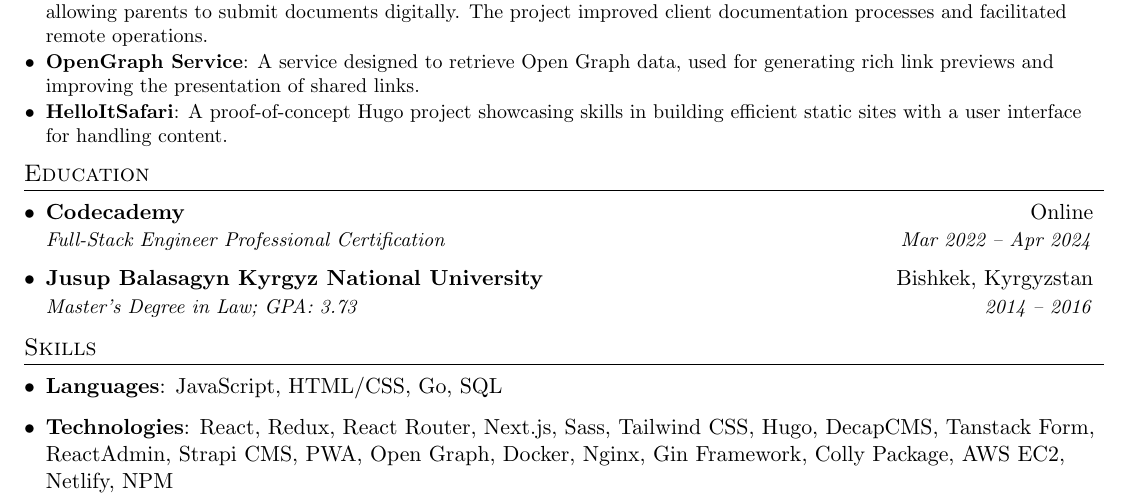
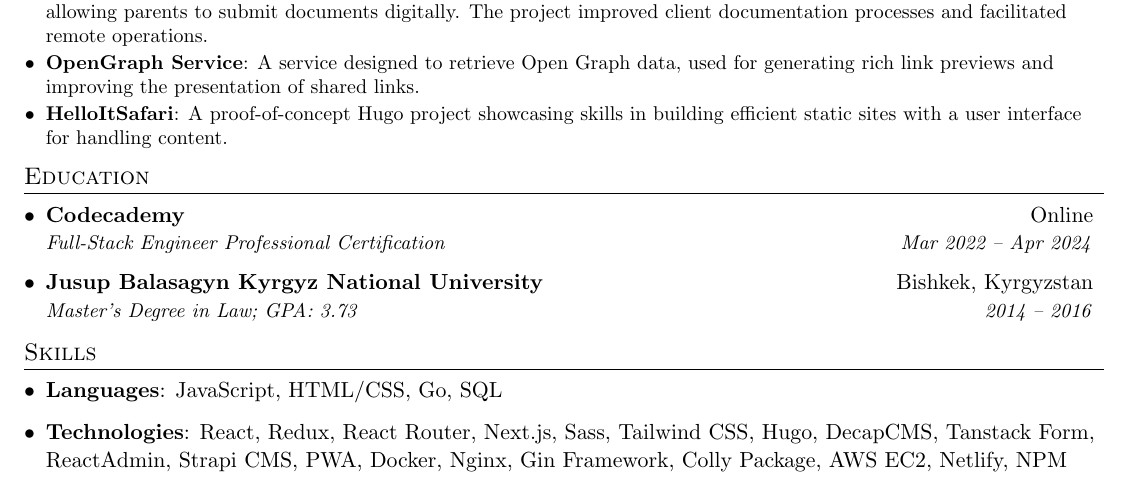
Before and after one commit to babdikaarov/cv, a LaTeX CV (beksultan_abdikaarov_resume.tex): part of the page, cut so that both start at the same text. Compiled offline with pdfLaTeX.

Commit message:
test: build

```diff
--- a/beksultan_abdikaarov_resume.tex
+++ b/beksultan_abdikaarov_resume.tex
@@ -190,7 +190,7 @@
      \textbf{Languages}{: JavaScript, HTML/CSS, Go, SQL}
    }
    \item{
-     \textbf{Technologies}{: React, Redux, React Router, Next.js, Sass, Tailwind CSS, Hugo, DecapCMS, Tanstack Form, ReactAdmin, Strapi CMS, PWA, Open Graph, Docker, Nginx, Gin Framework, Colly Package, AWS EC2, Netlify, NPM}
+     \textbf{Technologies}{: React, Redux, React Router, Next.js, Sass, Tailwind CSS, Hugo, DecapCMS, Tanstack Form, ReactAdmin, Strapi CMS, PWA, Docker, Nginx, Gin Framework, Colly Package, AWS EC2, Netlify, NPM}
    }
  \resumeSubHeadingListEnd
 
```
